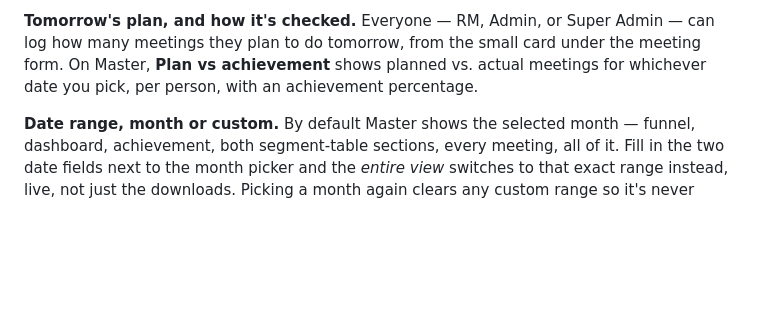
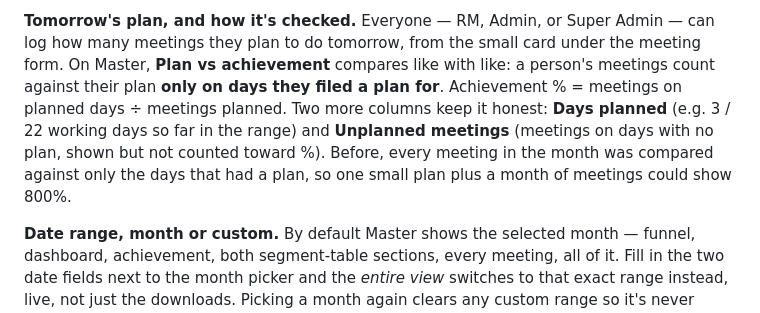
Before and after one commit to Hyperion2804/meeting-ledger, a Markdown page: README.md, the part around the change. Drawn GitHub-style; blank space fills up the shorter version.

```diff
--- a/README.md
+++ b/README.md
@@ -493,9 +493,14 @@ see.
 
 **Tomorrow's plan, and how it's checked.** Everyone — RM, Admin, or Super
 Admin — can log how many meetings they plan to do tomorrow, from the small
-card under the meeting form. On Master, **Plan vs achievement** shows planned
-vs. actual meetings for whichever date you pick, per person, with an
-achievement percentage.
+card under the meeting form. On Master, **Plan vs achievement** compares
+like with like: a person's meetings count against their plan **only on
+days they filed a plan for**. Achievement % = meetings on planned days ÷
+meetings planned. Two more columns keep it honest: **Days planned**
+(e.g. 3 / 22 working days so far in the range) and **Unplanned meetings**
+(meetings on days with no plan, shown but not counted toward %). Before,
+every meeting in the month was compared against only the days that had a
+plan, so one small plan plus a month of meetings could show 800%.
 
 **Date range, month or custom.** By default Master shows the selected month —
 funnel, dashboard, achievement, both segment-table sections, every meeting,
```
